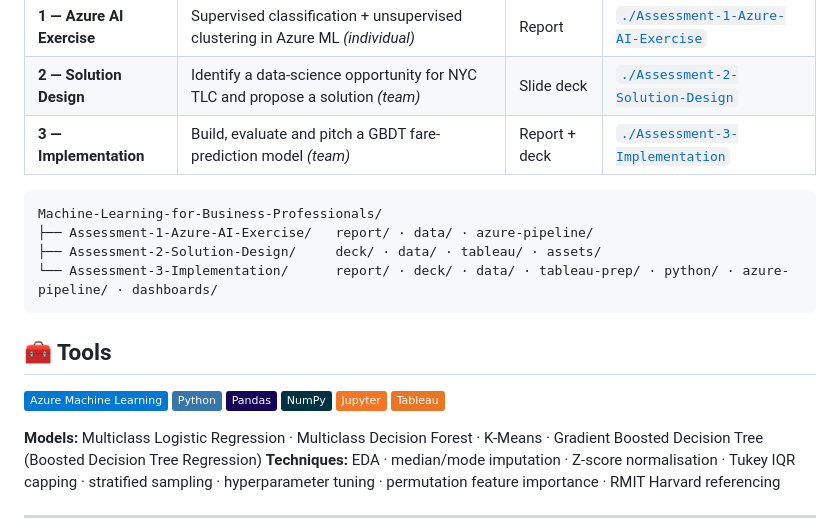
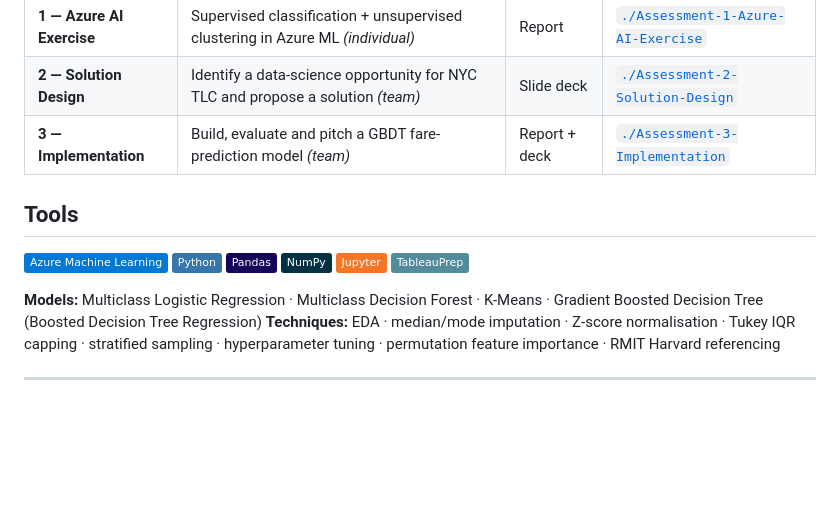
Before and after one commit to HuaNgo3979/e-Portfolio, a Markdown page: Machine-Learning-for-Business-Professionals/README.md, the part around one of its changes. Drawn GitHub-style; badges without logos; blank space fills up the shorter version.

````diff
--- a/Machine-Learning-for-Business-Professionals/README.md
+++ b/Machine-Learning-for-Business-Professionals/README.md
@@ -27,21 +25,16 @@ A three-assessment journey across the full applied-ML lifecycle: first applying
 | **2 — Solution Design** | Identify a data-science opportunity for NYC TLC and propose a solution *(team)* | Slide deck | [`./Assessment-2-Solution-Design`](./Assessment-2-Solution-Design) |
 | **3 — Implementation** | Build, evaluate and pitch a GBDT fare-prediction model *(team)* | Report + deck | [`./Assessment-3-Implementation`](./Assessment-3-Implementation) |
 
-```
-Machine-Learning-for-Business-Professionals/
-├── Assessment-1-Azure-AI-Exercise/   report/ · data/ · azure-pipeline/
-├── Assessment-2-Solution-Design/     deck/ · data/ · tableau/ · assets/
-└── Assessment-3-Implementation/      report/ · deck/ · data/ · tableau-prep/ · python/ · azure-pipeline/ · dashboards/
-```
 
-## 🧰 Tools <a id="tools"></a>
+## Tools <a id="tools"></a>
 
 ![Azure ML](https://img.shields.io/badge/Azure_Machine_Learning-0078D4?style=flat&logo=microsoftazure&logoColor=white)
 ![Python](https://img.shields.io/badge/Python-3776AB?style=flat&logo=python&logoColor=white)
 ![Pandas](https://img.shields.io/badge/Pandas-150458?style=flat&logo=pandas&logoColor=white)
 ![NumPy](https://img.shields.io/badge/NumPy-013243?style=flat&logo=numpy&logoColor=white)
 ![Jupyter](https://img.shields.io/badge/Jupyter-F37626?style=flat&logo=jupyter&logoColor=white)
-![Tableau](https://img.shields.io/badge/Tableau-E97627?style=flat&logo=tableau&logoColor=white)
+![Tableau Prep](https://img.shields.io/badge/TableauPrep-538A9C?style=flat&logo=tableauprep&logoColor=white)
+![Tableau](https://img.shields.io/badge/Tableau-FFFFFF?style=flat&logo=tableau&logoColor=black)
 
 **Models:** Multiclass Logistic Regression · Multiclass Decision Forest · K-Means · Gradient Boosted Decision Tree (Boosted Decision Tree Regression)
 **Techniques:** EDA · median/mode imputation · Z-score normalisation · Tukey IQR capping · stratified sampling · hyperparameter tuning · permutation feature importance · RMIT Harvard referencing
````
Also changed, not shown: other parts of Machine-Learning-for-Business-Professionals/README.md (+1 -3 lines).
